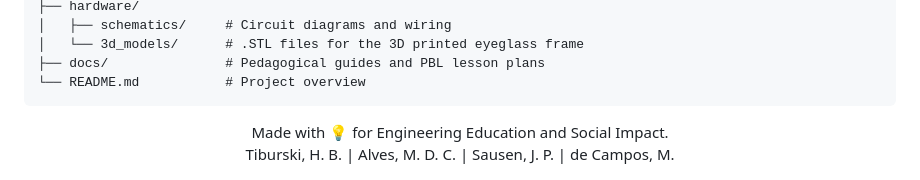
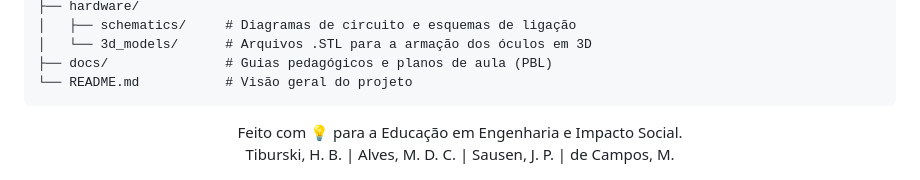
Before and after one commit to theHerick/soundvision, a Markdown page: README.md, the part around one of its changes. Drawn GitHub-style.

````diff
--- a/README.md
+++ b/README.md
@@ -92,12 +92,12 @@ soundvision/
 ├── hardware/
-│   ├── schematics/     # Circuit diagrams and wiring
-│   └── 3d_models/      # .STL files for the 3D printed eyeglass frame
-├── docs/               # Pedagogical guides and PBL lesson plans
-└── README.md           # Project overview
+│   ├── schematics/     # Diagramas de circuito e esquemas de ligação
+│   └── 3d_models/      # Arquivos .STL para a armação dos óculos em 3D
+├── docs/               # Guias pedagógicos e planos de aula (PBL)
+└── README.md           # Visão geral do projeto
 ```
 
 <div align="center">
-Made with 💡 for Engineering Education and Social Impact.
+Feito com 💡 para a Educação em Engenharia e Impacto Social.
 <br>
 Tiburski, H. B. | Alves, M. D. C. | Sausen, J. P. | de Campos, M.
 </div>
````
Also changed, not shown: other parts of README.md (+36 -36 lines).
